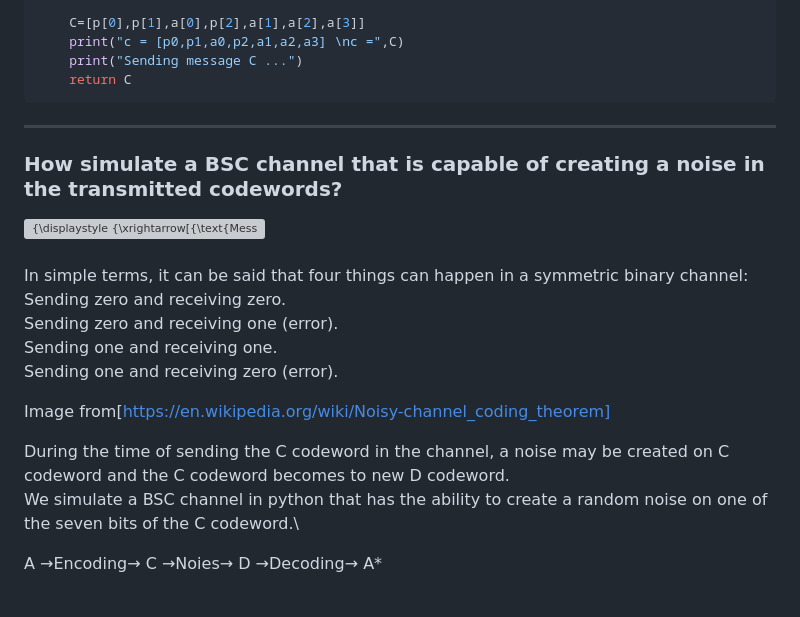
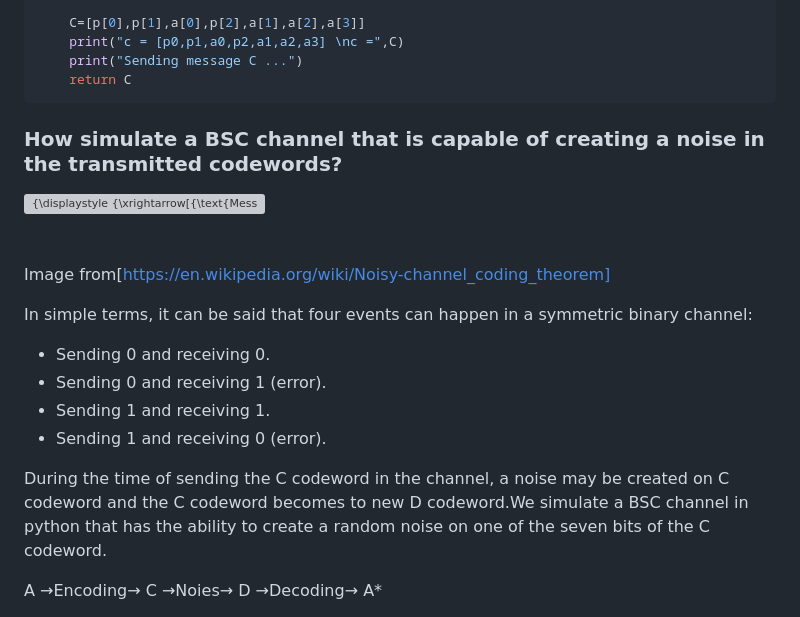
Before and after one commit to omidmohajerani99/Hamming-code-7-4, a Markdown page: README.md, the part around the change. Drawn GitHub-style; grey boxes are pictures that could not be loaded.

````diff
--- a/README.md
+++ b/README.md
@@ -70,22 +70,22 @@ def Encoding(message):
     print("Sending message C ...")
     return C
 ```
----
+
 
  ### How simulate a BSC channel that is capable of creating a noise in the transmitted codewords?
  <img src="https://wikimedia.org/api/rest_v1/media/math/render/svg/3e5366c809cb41ab57f4364b475895f13a9dd328" class="mwe-math-fallback-image-inline mw-invert skin-invert" title="Channel model" aria-hidden="true" style="vertical-align: -3.146ex; margin-bottom: -0.525ex; width:61.869ex; height:7.843ex;" alt="{\displaystyle {\xrightarrow[{\text{Message}}]{W}}{\begin{array}{|c| }\hline {\text{Encoder}}\\f_{n}\\\hline \end{array}}{\xrightarrow[{\mathrm {Encoded \atop sequence} }]{A}}{\begin{array}{|c| }\hline {\text{Channel}}\\p(y|x)\\\hline \end{array}}{\xrightarrow[{\mathrm {Received \atop sequence} }]{Y^{n}}}{\begin{array}{|c| }\hline {\text{Decoder}}\\g_{n}\\\hline \end{array}}{\xrightarrow[{\mathrm {Estimated \atop message} }]{\hat {W}}}}">
 
 \
-In simple terms, it can be said that four things can happen in a symmetric binary channel:\
-Sending zero and receiving zero.\
-Sending zero and receiving one (error).\
-Sending one and receiving one.\
-Sending one and receiving zero (error).
+\
+Image from[https://en.wikipedia.org/wiki/Noisy-channel_coding_theorem]
 
- Image from[https://en.wikipedia.org/wiki/Noisy-channel_coding_theorem]
+In simple terms, it can be said that four events can happen in a symmetric binary channel:
++ Sending 0 and receiving 0.
++ Sending 0 and receiving 1 (error).
++ Sending 1 and receiving 1.
++ Sending 1 and receiving 0 (error).
 
-During the time of sending the C codeword in the channel, a noise may be created on C codeword and the C codeword becomes to new D codeword.\
-We simulate a BSC channel in python that has the ability to create a random noise on one of the seven bits of the C codeword.\
+During the time of sending the C codeword in the channel, a noise may be created on C codeword and the C codeword becomes to new D codeword.We simulate a BSC channel in python that has the ability to create a random noise on one of the seven bits of the C codeword.
 
 A &rarr;Encoding&rarr; C &rarr;Noies&rarr;  D &rarr;Decoding&rarr; A*
 
````
